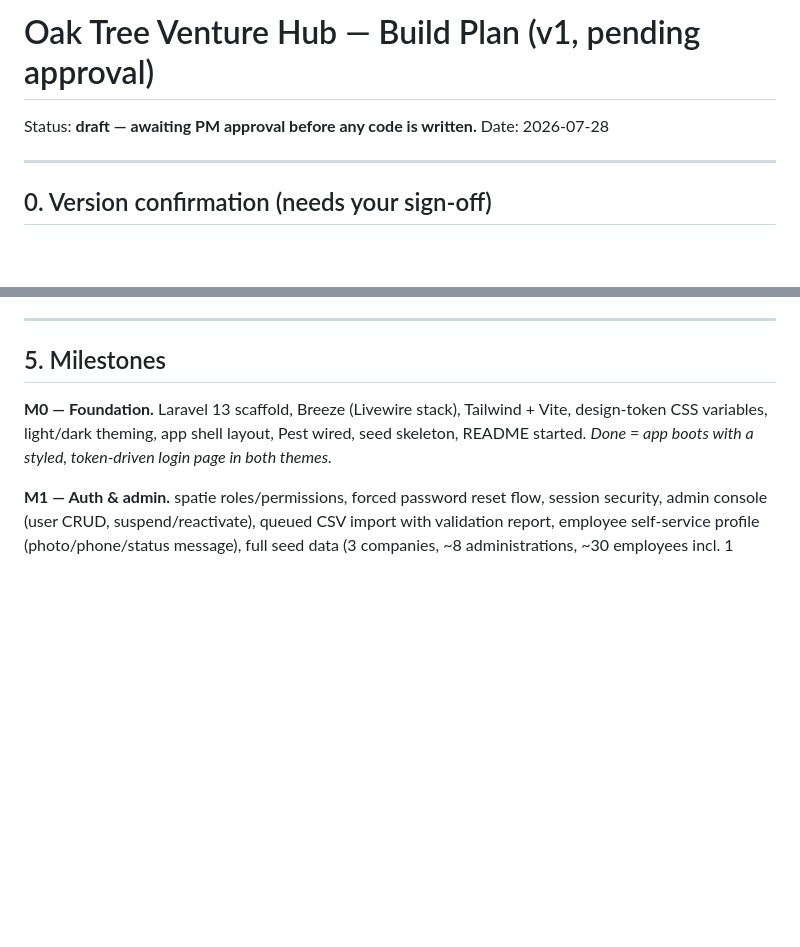
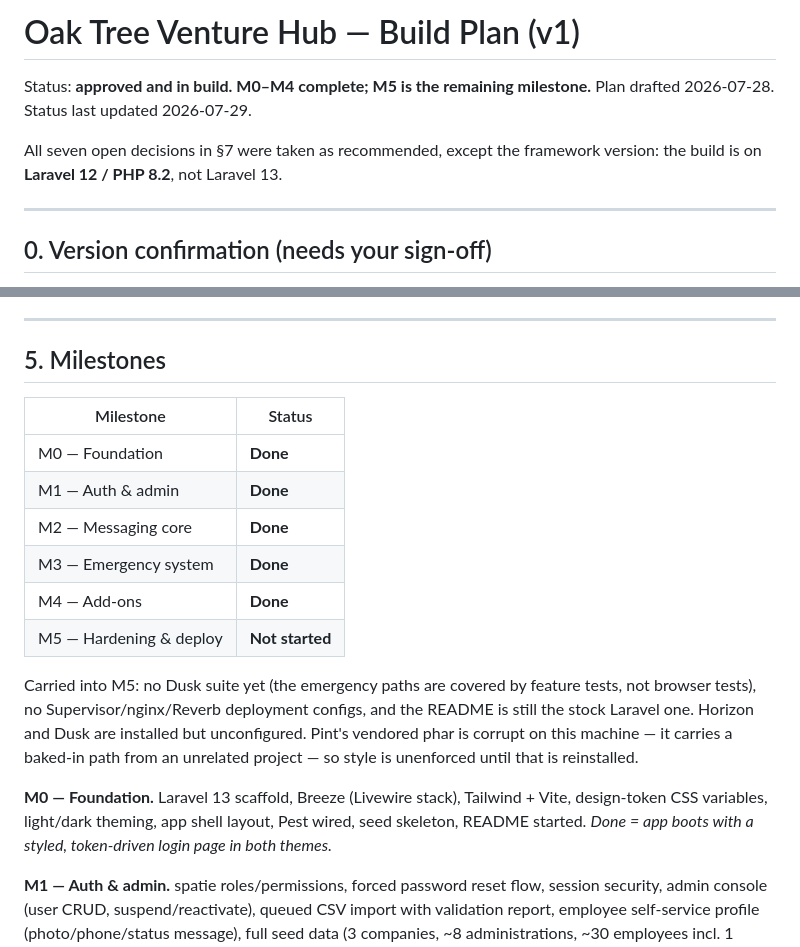
Before and after one commit to abdsmara97/Call-Hub, a Markdown page: docs/PLAN.md, 2 parts joined by grey strips. Drawn GitHub-style; blank space fills up the shorter version.

Commit message:
docs: bring the plan status up to date with the build
The plan still read "awaiting PM approval before any code is written" with
four milestones of code already in the repo. Records what is actually done,
what M5 still carries, and the one decision that went against the
recommendation — Laravel 12 on PHP 8.2 rather than 13 on 8.3.

Co-Authored-By: Claude Opus 5 (1M context) <noreply@anthropic.com>

```diff
--- a/docs/PLAN.md
+++ b/docs/PLAN.md
@@ -1,7 +1,10 @@
-# Oak Tree Venture Hub — Build Plan (v1, pending approval)
+# Oak Tree Venture Hub — Build Plan (v1)
 
-Status: **draft — awaiting PM approval before any code is written.**
-Date: 2026-07-28
+Status: **approved and in build. M0–M4 complete; M5 is the remaining milestone.**
+Plan drafted 2026-07-28. Status last updated 2026-07-29.
+
+All seven open decisions in §7 were taken as recommended, except the framework
+version: the build is on **Laravel 12 / PHP 8.2**, not Laravel 13.
 
 ---
 
@@ -176,6 +179,22 @@ Policies: `RoomPolicy` (view/join/post/moderate), `MessagePolicy` (update/delete
 
 ## 5. Milestones
 
+| Milestone | Status |
+|---|---|
+| M0 — Foundation | **Done** |
+| M1 — Auth & admin | **Done** |
+| M2 — Messaging core | **Done** |
+| M3 — Emergency system | **Done** |
+| M4 — Add-ons | **Done** |
+| M5 — Hardening & deploy | **Not started** |
+
+Carried into M5: no Dusk suite yet (the emergency paths are covered by feature
+tests, not browser tests), no Supervisor/nginx/Reverb deployment configs, and
+the README is still the stock Laravel one. Horizon and Dusk are installed but
+unconfigured. Pint's vendored phar is corrupt on this machine — it carries a
+baked-in path from an unrelated project — so style is unenforced until that is
+reinstalled.
+
 **M0 — Foundation.** Laravel 13 scaffold, Breeze (Livewire stack), Tailwind + Vite, design-token CSS variables, light/dark theming, app shell layout, Pest wired, seed skeleton, README started. *Done = app boots with a styled, token-driven login page in both themes.*
 
 **M1 — Auth & admin.** spatie roles/permissions, forced password reset flow, session security, admin console (user CRUD, suspend/reactivate), queued CSV import with validation report, employee self-service profile (photo/phone/status message), full seed data (3 companies, ~8 administrations, ~30 employees incl. 1 admin). *Done = admin can onboard the whole org from a CSV; RBAC enforced by policies + Pest tests.*
```
